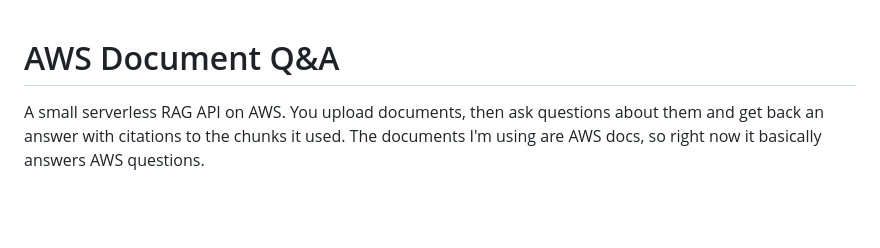
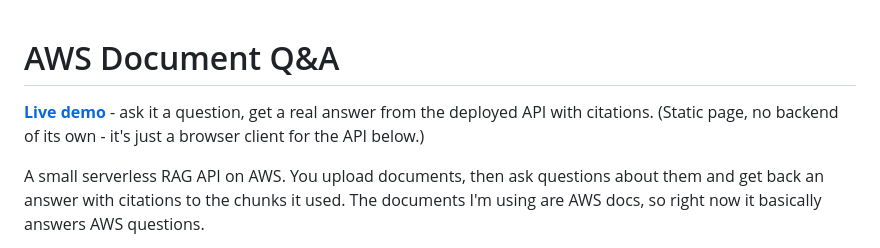
Before and after one commit to Shikha14DoD/AWS-DOC-QA, a Markdown page: README.md, the part around the change. GitHub-like rendering; blank space fills up the shorter version.

Commit message:
link the live demo from the readme

```diff
--- a/README.md
+++ b/README.md
@@ -1,4 +1,8 @@
 # AWS Document Q&A
+
+**[Live demo](https://claude.ai/artifact/WWJ5fbapwAMZTY2qbZJBDF)** - ask it a
+question, get a real answer from the deployed API with citations. (Static
+page, no backend of its own - it's just a browser client for the API below.)
 
 A small serverless RAG API on AWS. You upload documents, then ask questions about
 them and get back an answer with citations to the chunks it used. The documents
```
